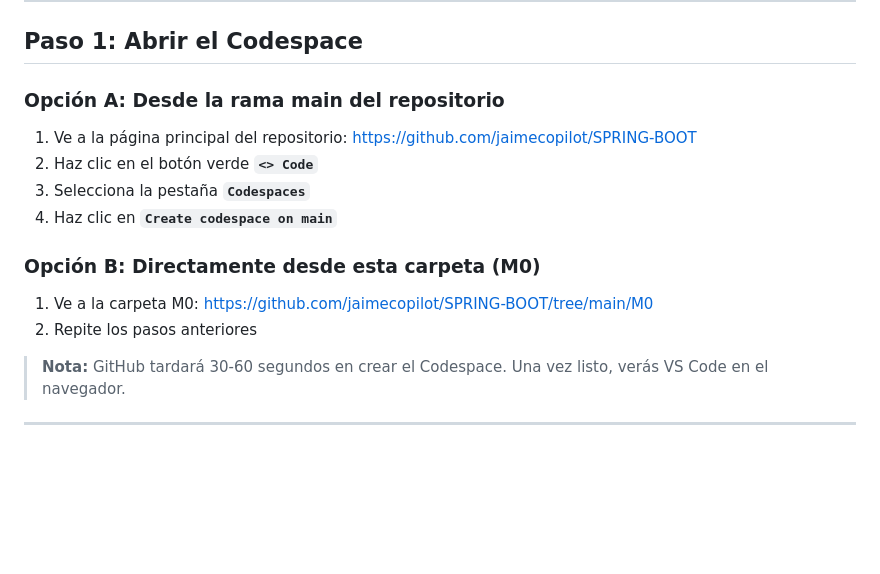
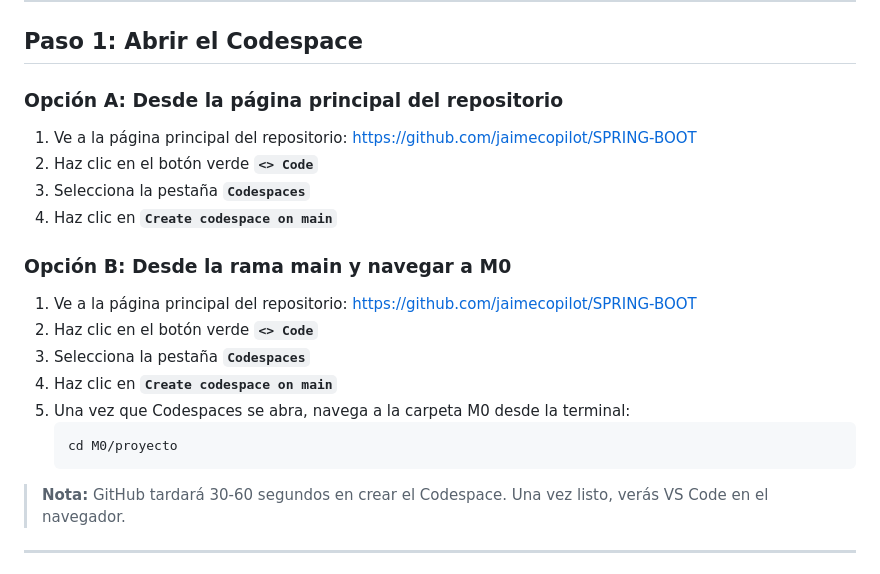
Before and after one commit to jaimecopilot/SPRING-BOOT, a Markdown page: M0/CODESPACES.md, the part around the change. Rendered like a GitHub page; blank space fills up the shorter version.

Commit message:
Corregir Opción B en M0/CODESPACES.md: aclarar que siempre hay que ir a la página principal para crear Codespace

````diff
--- a/M0/CODESPACES.md
+++ b/M0/CODESPACES.md
@@ -10,15 +10,21 @@ Esta guía te explica cómo levantar un **Codespace** y ejecutar el proyecto de
 
 ## Paso 1: Abrir el Codespace
 
-### Opción A: Desde la rama main del repositorio
+### Opción A: Desde la página principal del repositorio
 1. Ve a la página principal del repositorio: https://github.com/jaimecopilot/SPRING-BOOT
 2. Haz clic en el botón verde **`<> Code`**
 3. Selecciona la pestaña **`Codespaces`**
 4. Haz clic en **`Create codespace on main`**
 
-### Opción B: Directamente desde esta carpeta (M0)
-1. Ve a la carpeta M0: https://github.com/jaimecopilot/SPRING-BOOT/tree/main/M0
-2. Repite los pasos anteriores
+### Opción B: Desde la rama main y navegar a M0
+1. Ve a la página principal del repositorio: https://github.com/jaimecopilot/SPRING-BOOT
+2. Haz clic en el botón verde **`<> Code`**
+3. Selecciona la pestaña **`Codespaces`**
+4. Haz clic en **`Create codespace on main`**
+5. Una vez que Codespaces se abra, navega a la carpeta M0 desde la terminal:
+   ```bash
+   cd M0/proyecto
+   ```
 
 > **Nota:** GitHub tardará 30-60 segundos en crear el Codespace. Una vez listo, verás VS Code en el navegador.
 
````
